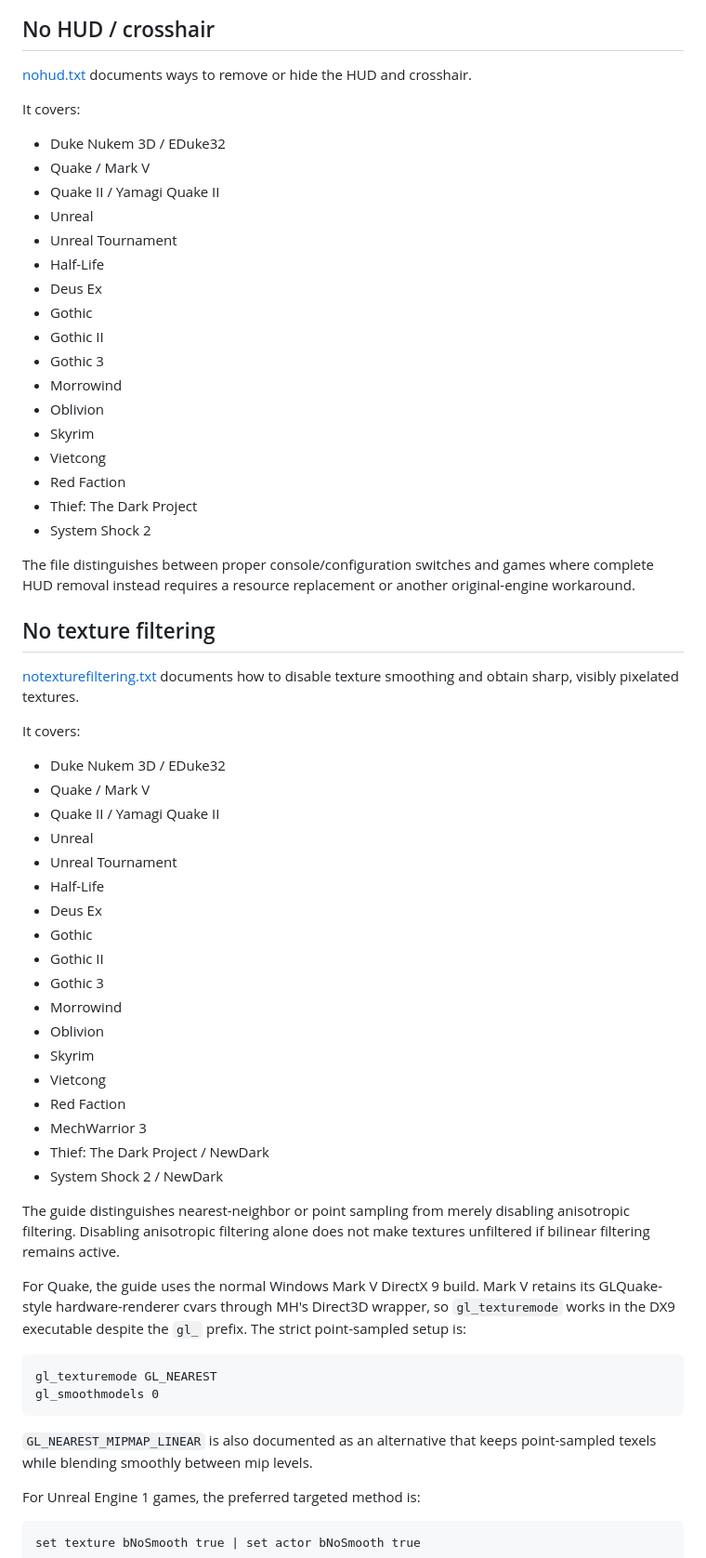
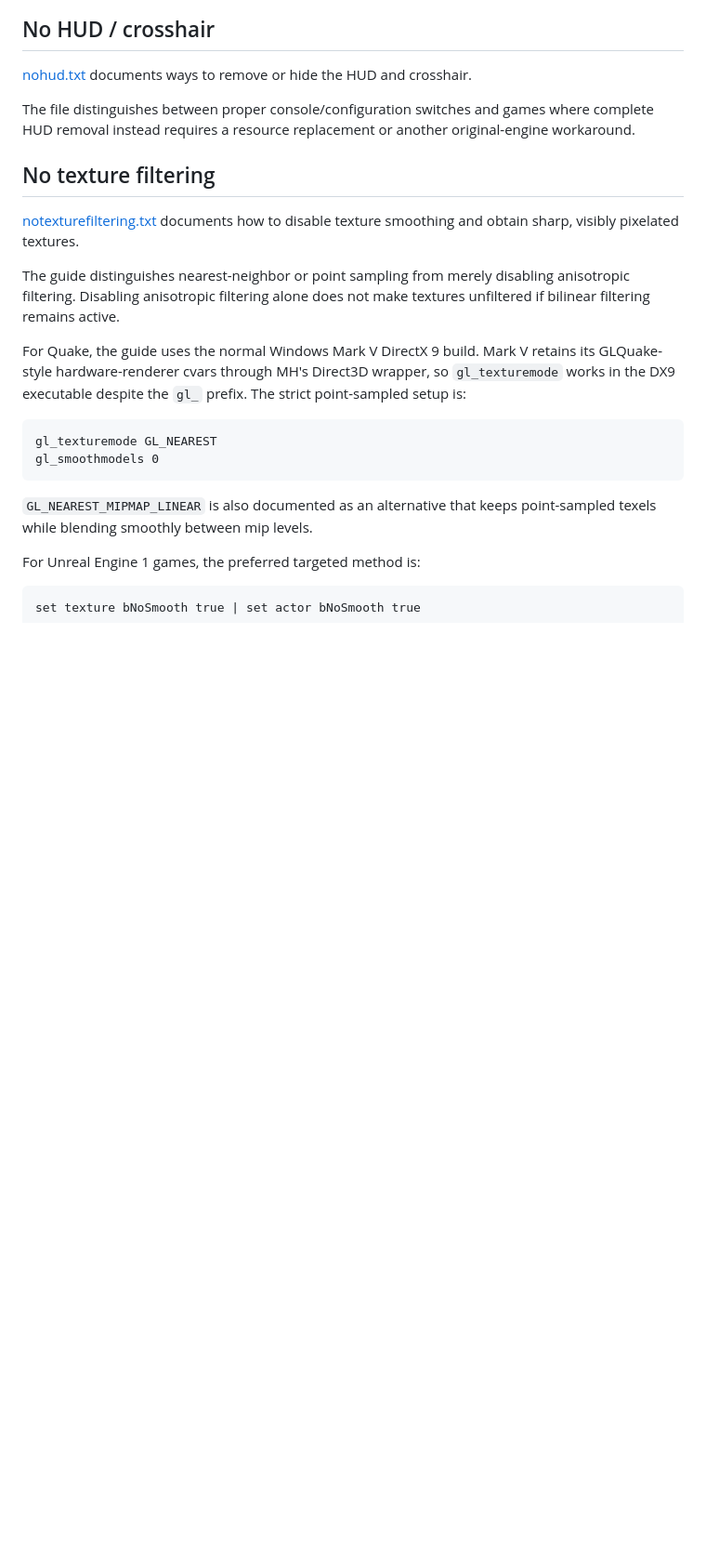
Before and after one commit to akosela/game-console, a Markdown page: README.md, the part around one of its changes. Shown at 93% size. Drawn GitHub-style; blank space fills up the shorter version.

```diff
--- a/README.md
+++ b/README.md
@@ -50,26 +53,6 @@ should be treated as the final authority.
 
 [nohud.txt](nohud.txt) documents ways to remove or hide the HUD and crosshair.
 
-It covers:
-
-- Duke Nukem 3D / EDuke32
-- Quake / Mark V
-- Quake II / Yamagi Quake II
-- Unreal
-- Unreal Tournament
-- Half-Life
-- Deus Ex
-- Gothic
-- Gothic II
-- Gothic 3
-- Morrowind
-- Oblivion
-- Skyrim
-- Vietcong
-- Red Faction
-- Thief: The Dark Project
-- System Shock 2
-
 The file distinguishes between proper console/configuration switches and
 games where complete HUD removal instead requires a resource replacement or
 another original-engine workaround.
@@ -78,27 +61,6 @@ another original-engine workaround.
 
 [notexturefiltering.txt](notexturefiltering.txt) documents how to disable
 texture smoothing and obtain sharp, visibly pixelated textures.
-
-It covers:
-
-- Duke Nukem 3D / EDuke32
-- Quake / Mark V
-- Quake II / Yamagi Quake II
-- Unreal
-- Unreal Tournament
-- Half-Life
-- Deus Ex
-- Gothic
-- Gothic II
-- Gothic 3
-- Morrowind
-- Oblivion
-- Skyrim
-- Vietcong
-- Red Faction
-- MechWarrior 3
-- Thief: The Dark Project / NewDark
-- System Shock 2 / NewDark
 
 The guide distinguishes nearest-neighbor or point sampling from merely
 disabling anisotropic filtering. Disabling anisotropic filtering alone does
```
Also changed, not shown: other parts of README.md (+3 -20 lines).
